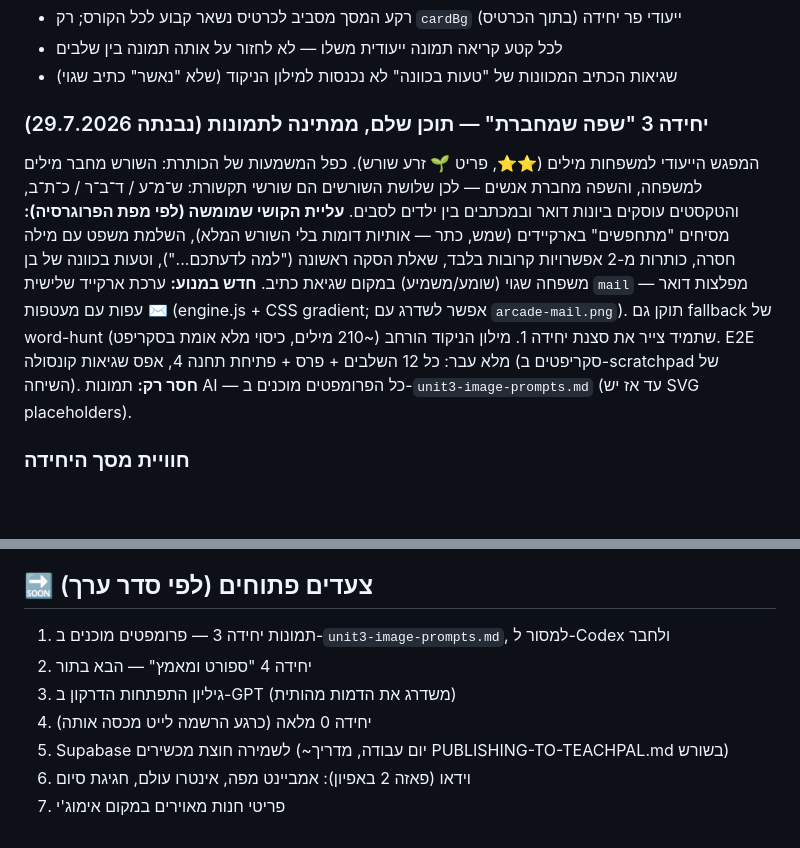
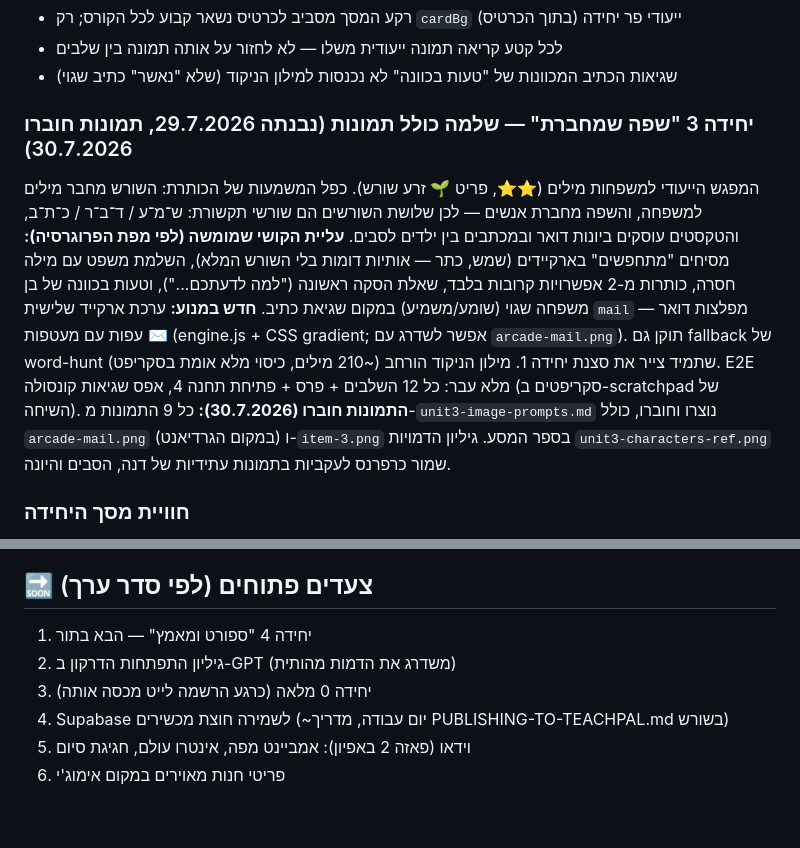
Before and after one commit to ZSchool-contact/smart-readers, a Markdown page: PROJECT-STATUS.md, 2 parts joined by grey strips. Drawn GitHub-style; blank space fills up the shorter version.

Commit message:
PROJECT-STATUS: unit 3 complete with images, unit 4 next

```diff
--- a/PROJECT-STATUS.md
+++ b/PROJECT-STATUS.md
@@ -33,7 +33,7 @@
 - לכל קטע קריאה תמונה ייעודית משלו — לא לחזור על אותה תמונה בין שלבים
 - שגיאות הכתיב המכוונות של "טעות בכוונה" לא נכנסות למילון הניקוד (שלא "נאשר" כתיב שגוי)
 
-### יחידה 3 "שפה שמחברת" — תוכן שלם, ממתינה לתמונות (נבנתה 29.7.2026)
+### יחידה 3 "שפה שמחברת" — שלמה כולל תמונות (נבנתה 29.7.2026, תמונות חוברו 30.7.2026)
 המפגש הייעודי למשפחות מילים (⭐⭐, פריט 🌱 זרע שורש). כפל המשמעות של הכותרת: השורש מחבר
 מילים למשפחה, והשפה מחברת אנשים — לכן שלושת השורשים הם שורשי תקשורת: ש־מ־ע / ד־ב־ר / כ־ת־ב,
 והטקסטים עוסקים ביונות דואר ובמכתבים בין ילדים לסבים.
@@ -44,7 +44,9 @@
 gradient; אפשר לשדרג עם `arcade-mail.png`). תוקן גם fallback של word-hunt שתמיד צייר את סצנת יחידה 1.
 מילון הניקוד הורחב (~210 מילים, כיסוי מלא אומת בסקריפט). E2E מלא עבר: כל 12 השלבים + פרס +
 פתיחת תחנה 4, אפס שגיאות קונסולה (סקריפטים ב-scratchpad של השיחה).
-**חסר רק:** תמונות AI — כל הפרומפטים מוכנים ב-`unit3-image-prompts.md` (עד אז יש SVG placeholders).
+**התמונות חוברו (30.7.2026):** כל 9 התמונות מ-`unit3-image-prompts.md` נוצרו וחוברו, כולל
+`arcade-mail.png` (במקום הגרדיאנט) ו-`item-3.png` בספר המסע. גיליון הדמויות
+`unit3-characters-ref.png` שמור כרפרנס לעקביות בתמונות עתידיות של דנה, הסבים והיונה.
 
 ### חוויית מסך היחידה
 - **מסגרת אחת מאוחדת בגודל מצגת**: אלף הינשוף + הנחיות בשליש הימני (קבוע), הפעילות בשני השלישים השמאליים (מתחלף)
@@ -102,10 +104,9 @@ syllabus.md       9 היחידות במלואן
 - קונבנציית התמונות: אם קובץ חסר יש fallback מצויר — האפליקציה לעולם לא נשברת
 
 ## 🔜 צעדים פתוחים (לפי סדר ערך)
-1. תמונות יחידה 3 — פרומפטים מוכנים ב-`unit3-image-prompts.md`, למסור ל-Codex ולחבר
-2. יחידה 4 "ספורט ומאמץ" — הבא בתור
-3. גיליון התפתחות הדרקון ב-GPT (משדרג את הדמות מהותית)
-4. יחידה 0 מלאה (כרגע הרשמה לייט מכסה אותה)
-5. Supabase לשמירה חוצת מכשירים (~יום עבודה, מדריך PUBLISHING-TO-TEACHPAL.md בשורש)
-6. וידאו (פאזה 2 באפיון): אמביינט מפה, אינטרו עולם, חגיגת סיום
-7. פריטי חנות מאוירים במקום אימוג'י
+1. יחידה 4 "ספורט ומאמץ" — הבא בתור
+2. גיליון התפתחות הדרקון ב-GPT (משדרג את הדמות מהותית)
+3. יחידה 0 מלאה (כרגע הרשמה לייט מכסה אותה)
+4. Supabase לשמירה חוצת מכשירים (~יום עבודה, מדריך PUBLISHING-TO-TEACHPAL.md בשורש)
+5. וידאו (פאזה 2 באפיון): אמביינט מפה, אינטרו עולם, חגיגת סיום
+6. פריטי חנות מאוירים במקום אימוג'י
```
